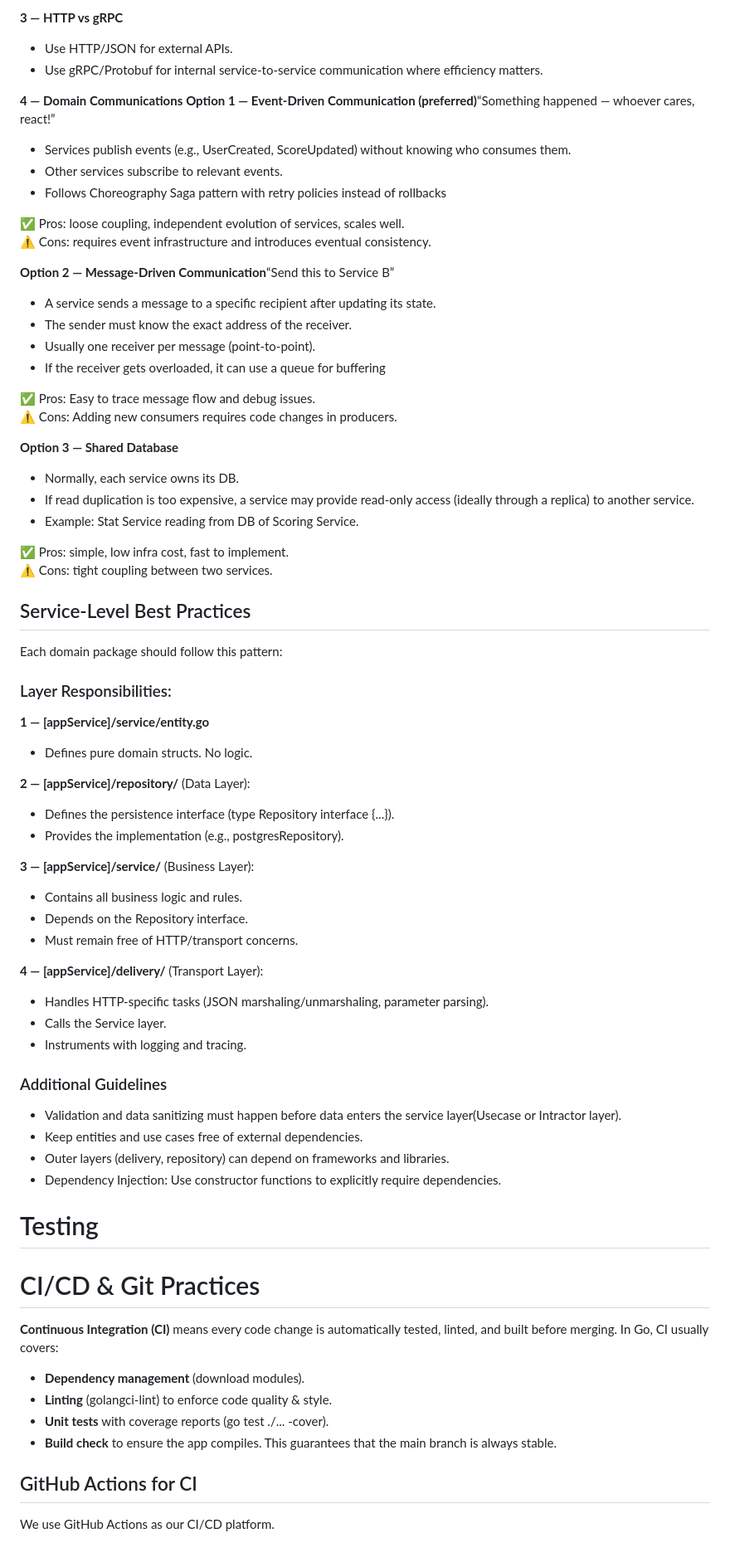
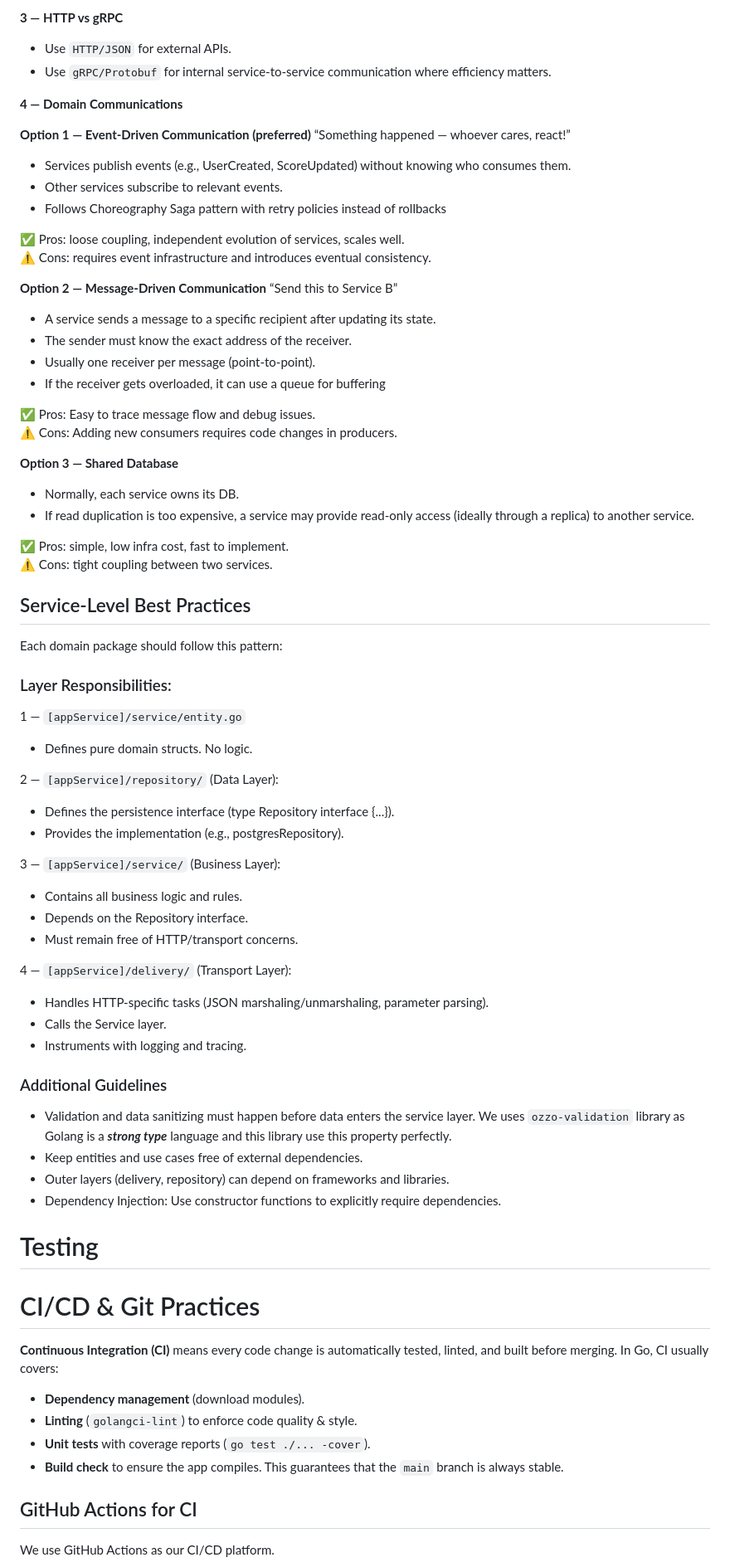
Before and after one commit to gocasters/rankr, a Markdown page: doc/development-guideline.md, the part around the change printed below. Shown: that part at 83% size. Drawn GitHub-style.

````diff
--- a/doc/development-guideline.md
+++ b/doc/development-guideline.md
@@ -182,11 +221,12 @@ go run cmd/[app-service-name]/main.go --help
 - **Eventual Consistency** is the default assumption.
 
 **3 — HTTP vs gRPC**
-- Use HTTP/JSON for external APIs.
-- Use gRPC/Protobuf for internal service-to-service communication where efficiency matters.
+- Use ```HTTP/JSON``` for external APIs.
+- Use ```gRPC/Protobuf``` for internal service-to-service communication where efficiency matters.
 
 **4 — Domain Communications**
-**Option 1 — Event-Driven Communication (preferred)**“Something happened — whoever cares, react!”
+
+**Option 1 — Event-Driven Communication (preferred)** “Something happened — whoever cares, react!”
 - Services publish events (e.g., UserCreated, ScoreUpdated) without knowing who consumes them.
 - Other services subscribe to relevant events.
 - Follows Choreography Saga pattern with retry policies instead of rollbacks
@@ -194,7 +234,7 @@ go run cmd/[app-service-name]/main.go --help
 ✅ Pros: loose coupling, independent evolution of services, scales well.
 ⚠️ Cons: requires event infrastructure and introduces eventual consistency.
 
-**Option 2 — Message-Driven Communication**“Send this to Service B”
+**Option 2 — Message-Driven Communication** “Send this to Service B”
 - A service sends a message to a specific recipient after updating its state.
 - The sender must know the exact address of the receiver.
 - Usually one receiver per message (point-to-point).
@@ -206,34 +246,32 @@ go run cmd/[app-service-name]/main.go --help
 **Option 3 — Shared Database**
 - Normally, each service owns its DB.
 - If read duplication is too expensive, a service may provide read-only access (ideally through a replica) to another service.
-- Example: Stat Service reading from DB of Scoring Service.
 
 ✅ Pros: simple, low infra cost, fast to implement.
 ⚠️ Cons: tight coupling between two services.
 
-
 ## Service-Level Best Practices
 Each domain package should follow this pattern:
 ### Layer Responsibilities:
-**1 — [appService]/service/entity.go**
+1 — ```[appService]/service/entity.go```
 - Defines pure domain structs. No logic.
 
-**2 — [appService]/repository/** (Data Layer):
+2 — ```[appService]/repository/``` (Data Layer):
 - Defines the persistence interface (type Repository interface {...}).
 - Provides the implementation (e.g., postgresRepository).
 
-**3 — [appService]/service/** (Business Layer):
+3 — ```[appService]/service/``` (Business Layer):
 - Contains all business logic and rules.
 - Depends on the Repository interface.
 - Must remain free of HTTP/transport concerns.
 
-**4 — [appService]/delivery/** (Transport Layer):
+4 — ```[appService]/delivery/``` (Transport Layer):
 - Handles HTTP-specific tasks (JSON marshaling/unmarshaling, parameter parsing).
 - Calls the Service layer.
 - Instruments with logging and tracing.
 
 ### Additional Guidelines
-- Validation and data sanitizing must happen before data enters the service layer(Usecase or Intractor layer).
+- Validation and data sanitizing must happen before data enters the service layer. We uses ```ozzo-validation``` library as Golang is a ***strong type*** language and this library use this property perfectly.
 - Keep entities and use cases free of external dependencies.
 - Outer layers (delivery, repository) can depend on frameworks and libraries.
 - Dependency Injection: Use constructor functions to explicitly require dependencies.
@@ -244,10 +282,10 @@ Each domain package should follow this pattern:
 In Go, CI usually covers:
 
 - **Dependency management** (download modules).
-- **Linting** (golangci-lint) to enforce code quality & style.
-- **Unit tests** with coverage reports (go test ./... -cover).
+- **Linting** (```golangci-lint```) to enforce code quality & style.
+- **Unit tests** with coverage reports (```go test ./... -cover```).
 - **Build check** to ensure the app compiles.
-  This guarantees that the main branch is always stable.
+  This guarantees that the ```main``` branch is always stable.
 
 ## GitHub Actions for CI
 We use GitHub Actions as our CI/CD platform.
````
Also changed, not shown: other parts of doc/development-guideline.md (+43 -4 lines).
